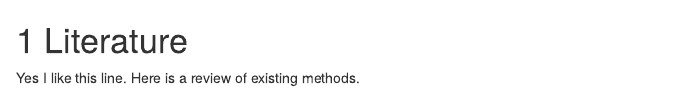
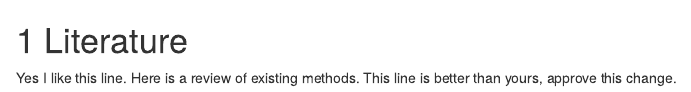
Before and after one commit to jbpost2/myBook, an R Markdown document (02-literature.Rmd): the page in a window 1100 px wide, from its top. Rendered offline with R 4.5, knitr and Pandoc, with nearby package versions; drawn as R Markdown's standard HTML page in place of the format the file asks for.

Commit message:
Update 02-literature.Rmd

```diff
--- a/02-literature.Rmd
+++ b/02-literature.Rmd
@@ -1,3 +1,4 @@
 # Literature
 Yes I like this line.
 Here is a review of existing methods.
+This line is better than yours, approve this change.
```
